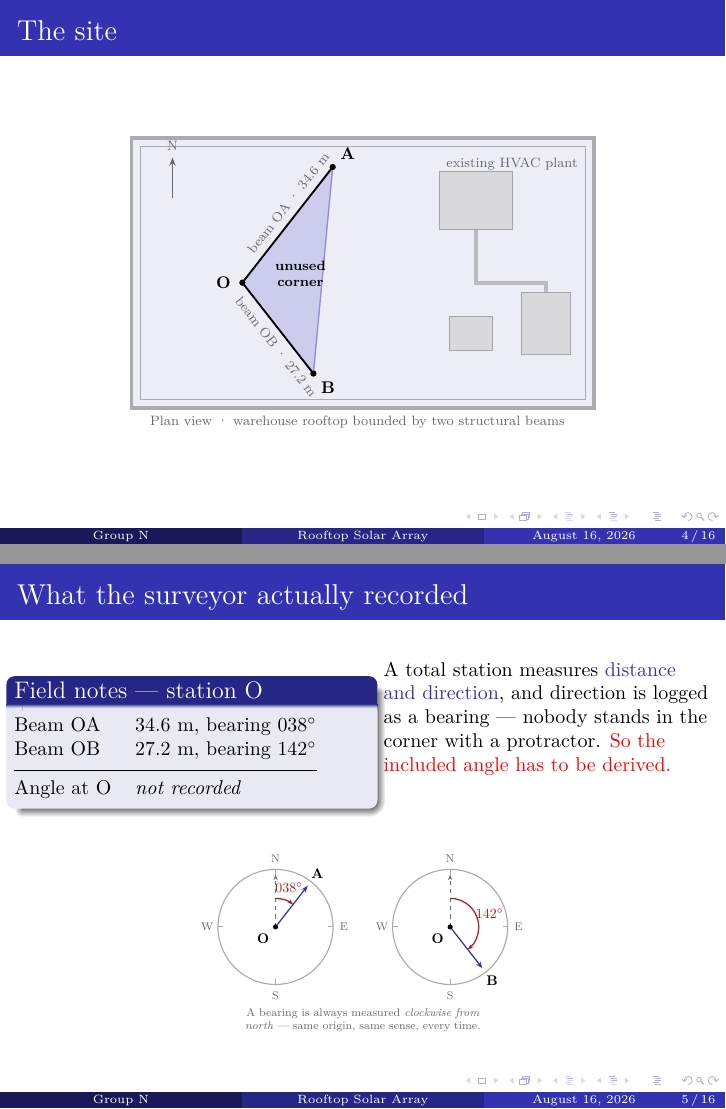
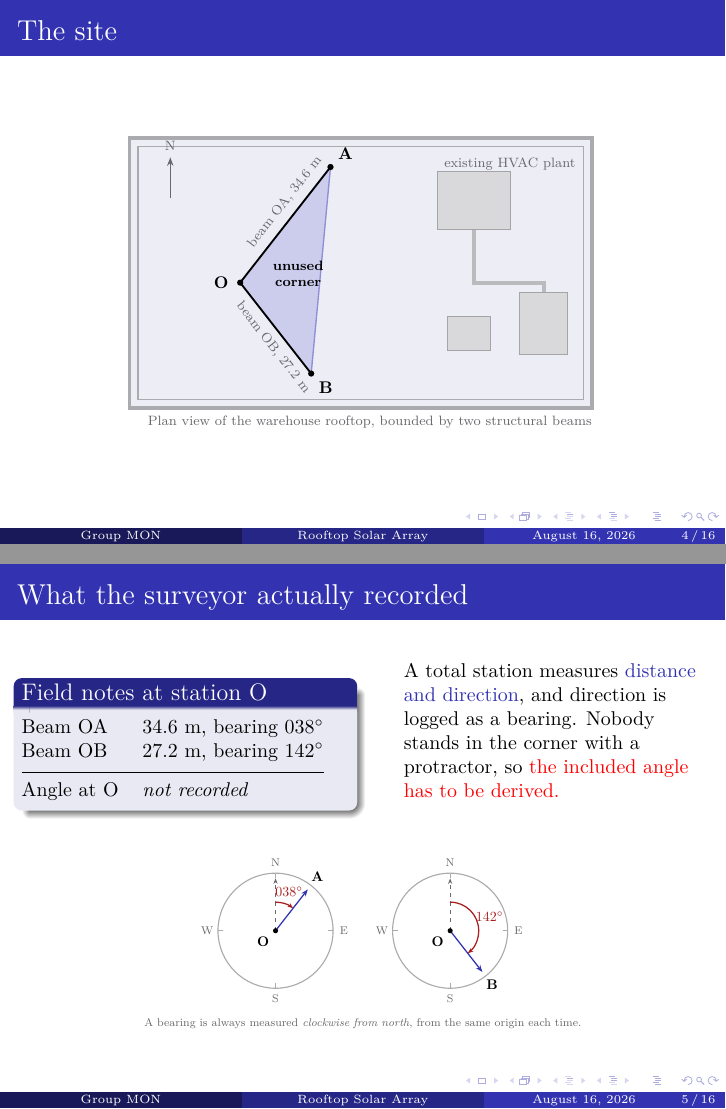
Before and after one commit to gabrieladrianfabre-dot/project-sumnia, LaTeX slides (presentations/solar-array-survey/main.tex, which reads presentations/solar-array-survey/diagrams.tex): pages 4 and 5 of 16, joined at a grey line. Compiled offline with pdfLaTeX.

Commit message:
Apply presenter feedback to the solar array deck
  - author is now Group Monday Righteous, shortened to Group MON in the
    footline; individual member names dropped
  - widen the gap on "What the surveyor actually recorded" so the field
    notes block and the text beside it are no longer shoulder to shoulder
  - rewrite every em dash out of the slide text and figure labels, recasting
    the sentences rather than swapping the punctuation; the middot
    separators in the site plan labels go too
  - closing slide reads "That's all!"

Co-Authored-By: Claude Opus 5 <noreply@anthropic.com>
Claude-Session: https://claude.ai/code/session_01BE6x1LyGokJ7aQur9EWq8H

```diff
--- a/presentations/solar-array-survey/diagrams.tex
+++ b/presentations/solar-array-survey/diagrams.tex
@@ -47,12 +47,12 @@
   \node[vlabel, below right=1pt] at (B) {B};
 
   % side labels ride the outside of each beam, clear of the vertex at O
-  \node[dim, rotate=52,  anchor=south, yshift=1pt] at ($(O)!0.62!(A)$) {beam OA · 34.6 m};
-  \node[dim, rotate=-52, anchor=north, yshift=-1pt] at ($(O)!0.62!(B)$) {beam OB · 27.2 m};
+  \node[dim, rotate=52,  anchor=south, yshift=1pt] at ($(O)!0.62!(A)$) {beam OA, 34.6 m};
+  \node[dim, rotate=-52, anchor=north, yshift=-1pt] at ($(O)!0.62!(B)$) {beam OB, 27.2 m};
   \node[figink, font=\scriptsize\bfseries, align=center]
     at ($(O)!0.72!($(A)!0.5!(B)$)$) {unused\\corner};
 
-  \node[dim, anchor=south west] at (0.25,-0.55) {Plan view · warehouse rooftop bounded by two structural beams};
+  \node[dim, anchor=south west] at (0.25,-0.55) {Plan view of the warehouse rooftop, bounded by two structural beams};
 \end{tikzpicture}}
 
 % === 2. What a bearing actually is ========================================
@@ -74,8 +74,8 @@
       \draw[angmark, -{Stealth[length=4pt]}] (90:0.72) arc[start angle=90, end angle=\mth, radius=0.72];
       \node[figalert, font=\small\bfseries] at ({(90+\mth)/2}:1.05) {$\lab^\circ$};
     \end{scope}}
-  \node[dim, align=center, text width=8.4cm] at (2.2,-2.35)
-    {A bearing is always measured \emph{clockwise from north} --- same origin, same sense, every time.};
+  \node[dim, align=center, text width=12cm] at (2.2,-2.35)
+    {A bearing is always measured \emph{clockwise from north}, from the same origin each time.};
 \end{tikzpicture}}
 
 % === 3. Subtracting the bearings to get the included angle ================
@@ -168,7 +168,7 @@
   \node[figink, font=\small\bfseries, rotate=52,  anchor=south] at ($(O)!0.58!(A)$) {$b = 34.6$ m};
   \node[figink, font=\small\bfseries, rotate=-52, anchor=north] at ($(O)!0.58!(B)$) {$a = 27.2$ m};
   \node[dim, anchor=west, align=left, text width=2.6cm] at ($(A)!0.5!(B)+(0.3,0)$)
-    {side AB --- never measured, never needed};
+    {side AB, never measured and never needed};
 \end{tikzpicture}}
 
 % === 6. Where sin C comes from: it is the height you never measured =======
@@ -211,7 +211,7 @@
      $\phantom{\text{Area}}=\tfrac12\, a\,(b\sin C)$};
   \node[figmuted, anchor=north west, font=\scriptsize, align=left] at (3.5,2.3)
     {$C$ is obtuse, so the foot lands\\[1pt]
-     outside the triangle --- and\\[1pt]
+     outside the triangle, and\\[1pt]
      $\sin 104^\circ = \sin 76^\circ$ still holds.};
 \end{tikzpicture}}
 
@@ -236,5 +236,5 @@
   \node[vlabel, left=2pt]        at (O) {O};
   \node[vlabel, above right=1pt] at (A) {A};
   \node[vlabel, below right=1pt] at (B) {B};
-  \node[dim, align=center, anchor=north] at (1.6,-3.0) {schematic only --- tilt, row spacing\\and shading are not modelled};
+  \node[dim, align=center, anchor=north] at (1.6,-3.0) {schematic only, ignoring tilt, row\\spacing and shading};
 \end{tikzpicture}}
--- a/presentations/solar-array-survey/main.tex
+++ b/presentations/solar-array-survey/main.tex
@@ -12,12 +12,11 @@
 % \setbeameroption{show notes}            % speaker notes interleaved
 % \setbeameroption{show notes on second screen=right}
 
-% --- TODO: replace the names, institution and date before presenting -------
 \title[Rooftop Solar Array]{Sizing a Rooftop Solar Array}
 \subtitle{Finding the area of an oblique triangle from survey bearings}
-\author[Group N]{First Member \and Second Member \and Third Member}
-\institute[]{Group Activity --- Trigonometry}
-\date{\today}
+\author[Group MON]{Group Monday Righteous}
+\institute[]{Trigonometry Group Activity}
+\date{\today}   % TODO: set the presentation date
 
 \begin{document}
 
@@ -55,18 +54,20 @@
     \scalebox{0.85}{\diagRooftop}
   \end{center}
   \vfill
-  \note{Point out that the two beams are fixed --- the shape is given by the
-  building, not chosen. That is why it is an awkward oblique triangle rather
-  than a convenient right one.}
+  \note{Point out that the two beams are fixed, so the building gives the
+  shape and nobody chose it. That is why it is an awkward oblique triangle
+  instead of a convenient right one.}
 \end{frame}
 
 % ===========================================================================
 \section{From bearings to an angle}
 
 \begin{frame}{What the surveyor actually recorded}
-  \begin{columns}[T]
-    \begin{column}{0.52\textwidth}
-      \begin{block}{Field notes --- station O}
+  % widths deliberately sum to less than 1 so the block and the text beside it
+  % are not shoulder to shoulder
+  \begin{columns}[T,onlytextwidth]
+    \begin{column}{0.48\textwidth}
+      \begin{block}{Field notes at station O}
         \small
         \begin{tabular}{@{}ll@{}}
           Beam OA & 34.6 m, bearing $038^\circ$\\
@@ -76,10 +77,11 @@
         \end{tabular}
       \end{block}
     \end{column}
-    \begin{column}{0.48\textwidth}
+    \hfill
+    \begin{column}{0.44\textwidth}
       \small A total station measures \structure{distance and direction}, and
-      direction is logged as a bearing --- nobody stands in the corner with a
-      protractor. \alert{So the included angle has to be derived.}
+      direction is logged as a bearing. Nobody stands in the corner with a
+      protractor, so \alert{the included angle has to be derived.}
     \end{column}
   \end{columns}
   \vfill
```
Also changed, not shown: presentations/solar-array-survey/README.md, presentations/solar-array-survey/main.pdf, presentations/solar-array-survey/main.tex (32 more changed lines).
